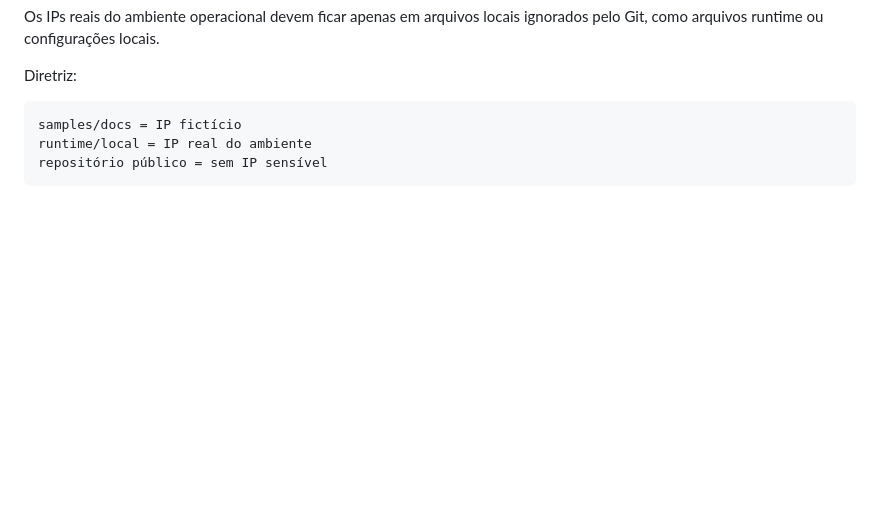
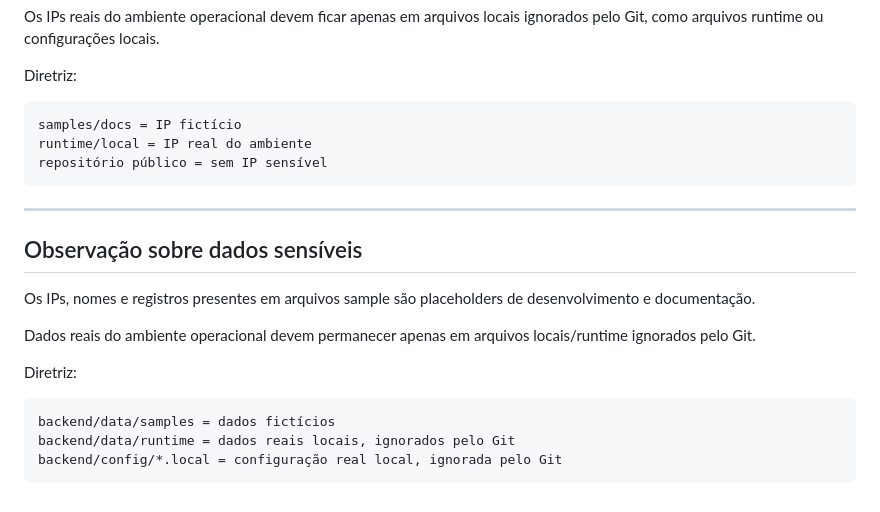
Before and after one commit to oiLopez/TRIVIA-NEXUS-MONITOR, a Markdown page: docs/alstom-prodix-operational-model.md, the part around the change. Rendered like a GitHub page; blank space fills up the shorter version.

Commit message:
docs: clarify placeholder and runtime data usage

```diff
--- a/docs/alstom-prodix-operational-model.md
+++ b/docs/alstom-prodix-operational-model.md
@@ -280,3 +280,18 @@ Diretriz:
     samples/docs = IP fictício
     runtime/local = IP real do ambiente
     repositório público = sem IP sensível
+
+
+---
+
+## Observação sobre dados sensíveis
+
+Os IPs, nomes e registros presentes em arquivos sample são placeholders de desenvolvimento e documentação.
+
+Dados reais do ambiente operacional devem permanecer apenas em arquivos locais/runtime ignorados pelo Git.
+
+Diretriz:
+
+    backend/data/samples = dados fictícios
+    backend/data/runtime = dados reais locais, ignorados pelo Git
+    backend/config/*.local = configuração real local, ignorada pelo Git
```
